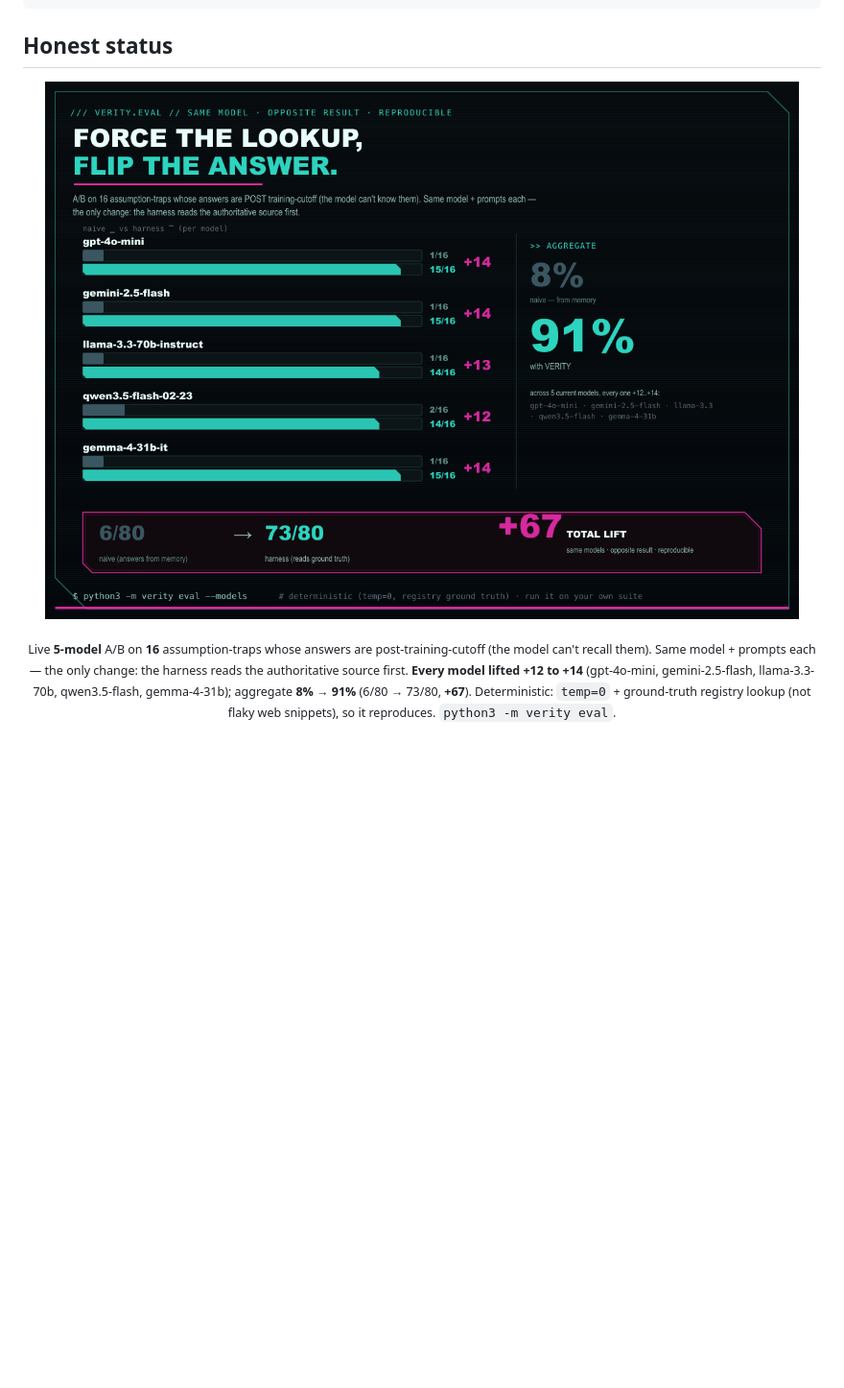
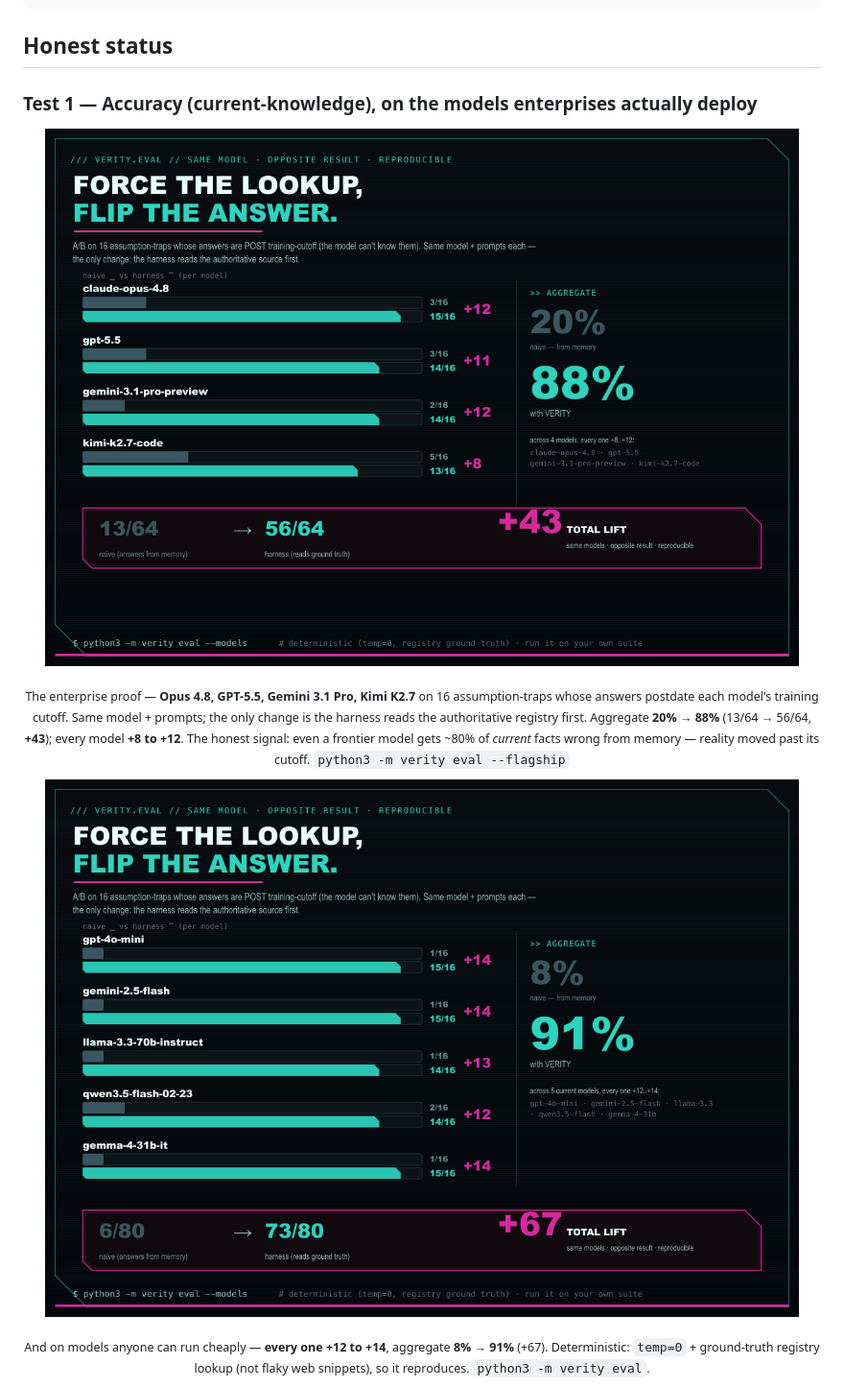
Before and after one commit to FutronPrime/verity-harness, a Markdown page: README.md, the part around the change. Shown at 96% size. Drawn GitHub-style; pictures changed too: assets/eval-proof-flagship.png (added); blank space fills up the shorter version.

```diff
--- a/README.md
+++ b/README.md
@@ -279,9 +279,15 @@ python3 -m verity doctor    # → READY / MARGINAL / BELOW THRESHOLD
 
 ## Honest status
 
-<p align="center"><img src="assets/eval-proof.png" alt="verity eval — same model 1/16 → 15/16 on current-info traps, 5 models, +67 aggregate lift" width="100%"/></p>
+### Test 1 — Accuracy (current-knowledge), on the models enterprises actually deploy
 
-<p align="center"><sub>Live <b>5-model</b> A/B on <b>16</b> assumption-traps whose answers are post-training-cutoff (the model can't recall them). Same model + prompts each — the only change: the harness reads the authoritative source first. <b>Every model lifted +12 to +14</b> (gpt-4o-mini, gemini-2.5-flash, llama-3.3-70b, qwen3.5-flash, gemma-4-31b); aggregate <b>8% → 91%</b> (6/80 → 73/80, <b>+67</b>). Deterministic: <code>temp=0</code> + ground-truth registry lookup (not flaky web snippets), so it reproduces. <code>python3 -m verity eval</code>.</sub></p>
+<p align="center"><img src="assets/eval-proof-flagship.png" alt="verity eval flagship — Opus 4.8, GPT-5.5, Gemini 3.1 Pro, Kimi K2.7, naive vs harness, +43 aggregate" width="100%"/></p>
+
+<p align="center"><sub>The enterprise proof — <b>Opus 4.8, GPT-5.5, Gemini 3.1 Pro, Kimi K2.7</b> on 16 assumption-traps whose answers postdate each model's training cutoff. Same model + prompts; the only change is the harness reads the authoritative registry first. Aggregate <b>20% → 88%</b> (13/64 → 56/64, <b>+43</b>); every model <b>+8 to +12</b>. The honest signal: even a frontier model gets ~80% of <i>current</i> facts wrong from memory — reality moved past its cutoff. <code>python3 -m verity eval --flagship</code></sub></p>
+
+<p align="center"><img src="assets/eval-proof.png" alt="verity eval — 5 accessible models, +67 aggregate lift" width="100%"/></p>
+
+<p align="center"><sub>And on models anyone can run cheaply — <b>every one +12 to +14</b>, aggregate <b>8% → 91%</b> (+67). Deterministic: <code>temp=0</code> + ground-truth registry lookup (not flaky web snippets), so it reproduces. <code>python3 -m verity eval</code>.</sub></p>
 
 <p align="center"><img src="assets/eval-iterations.png" alt="how the eval was hardened across three iterations" width="100%"/></p>
 
```
Also changed, not shown: GUIDE.md (+45 -0 lines), marketing/promo-video-script.md (added, +94 -0 lines), 6 other files.
